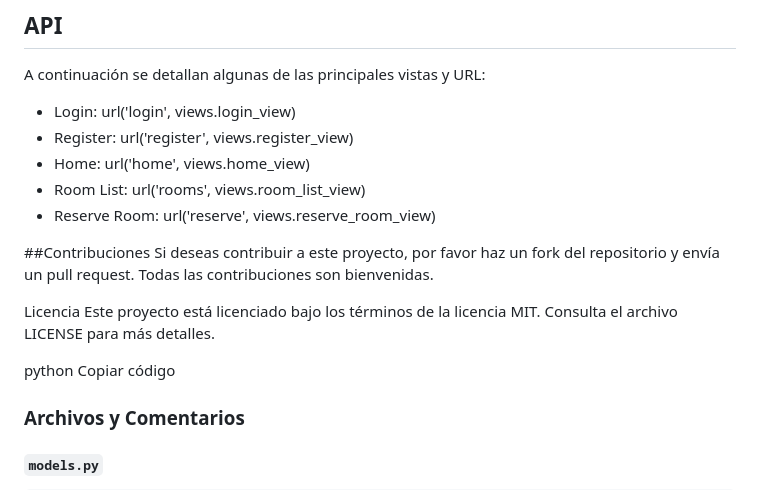
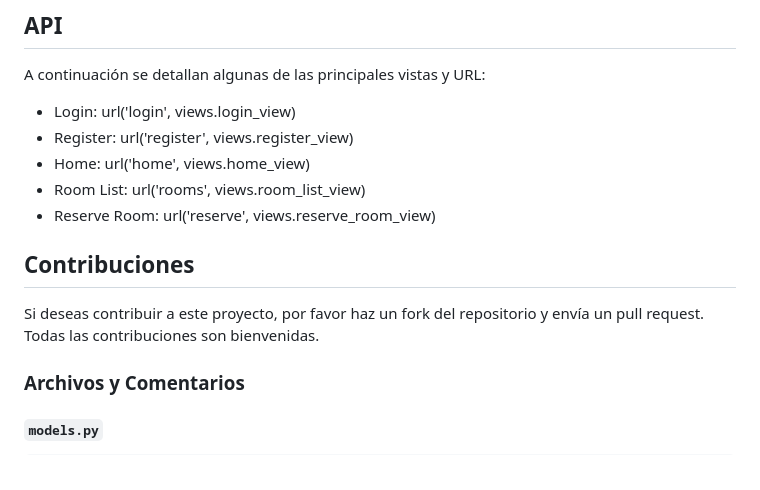
Before and after one commit to CrisDenisse/hotel_booking, a Markdown page: README.md, the part around the change. Drawn GitHub-style.

```diff
--- a/README.md
+++ b/README.md
@@ -215,14 +215,8 @@ A continuación se detallan algunas de las principales vistas y URL:
 - Room List: url('rooms', views.room_list_view)
 - Reserve Room: url('reserve', views.reserve_room_view)
 
-##Contribuciones
+## Contribuciones
 Si deseas contribuir a este proyecto, por favor haz un fork del repositorio y envía un pull request. Todas las contribuciones son bienvenidas.
-
-Licencia
-Este proyecto está licenciado bajo los términos de la licencia MIT. Consulta el archivo LICENSE para más detalles.
-
-python
-Copiar código
 
 ### Archivos y Comentarios
 
```
